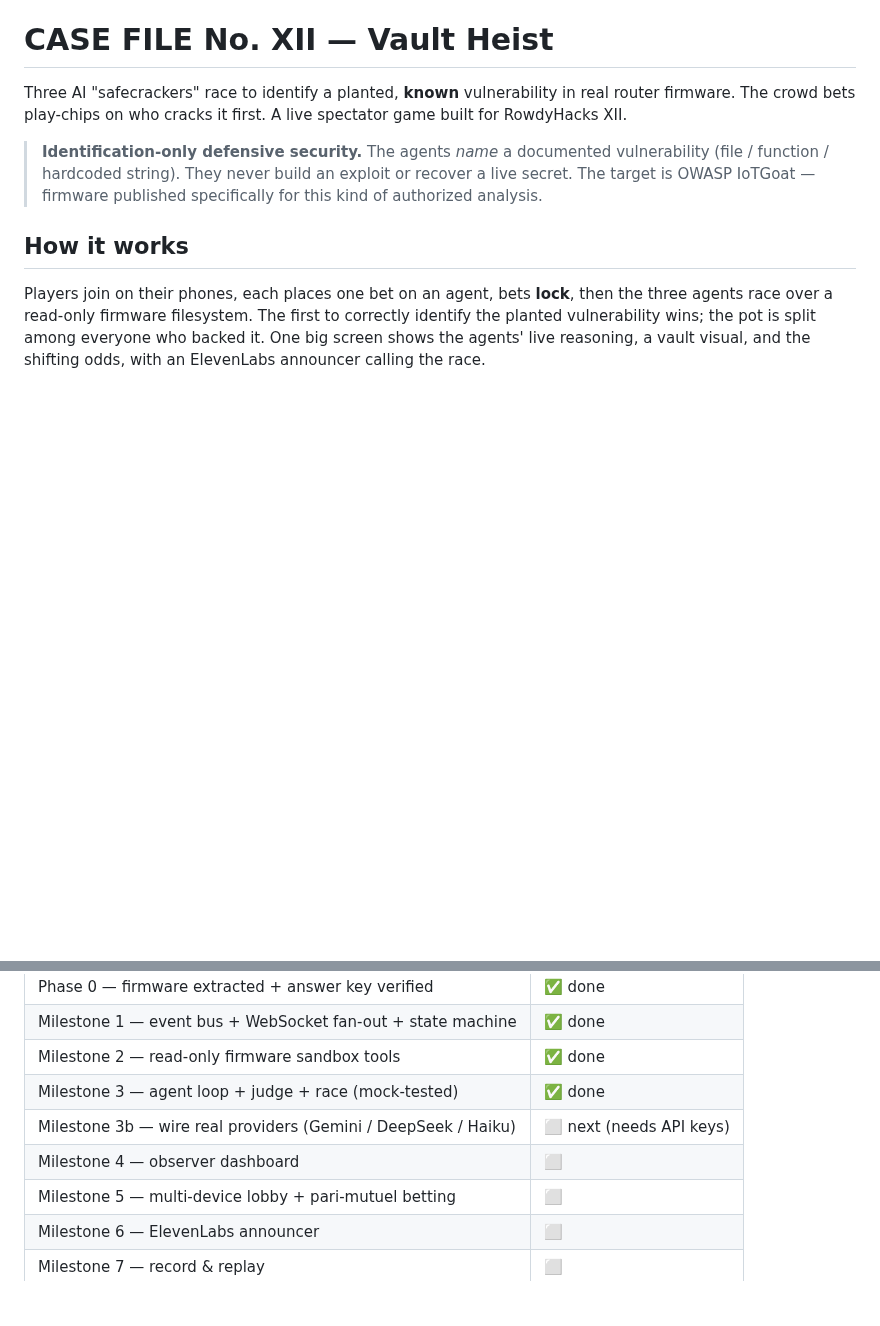
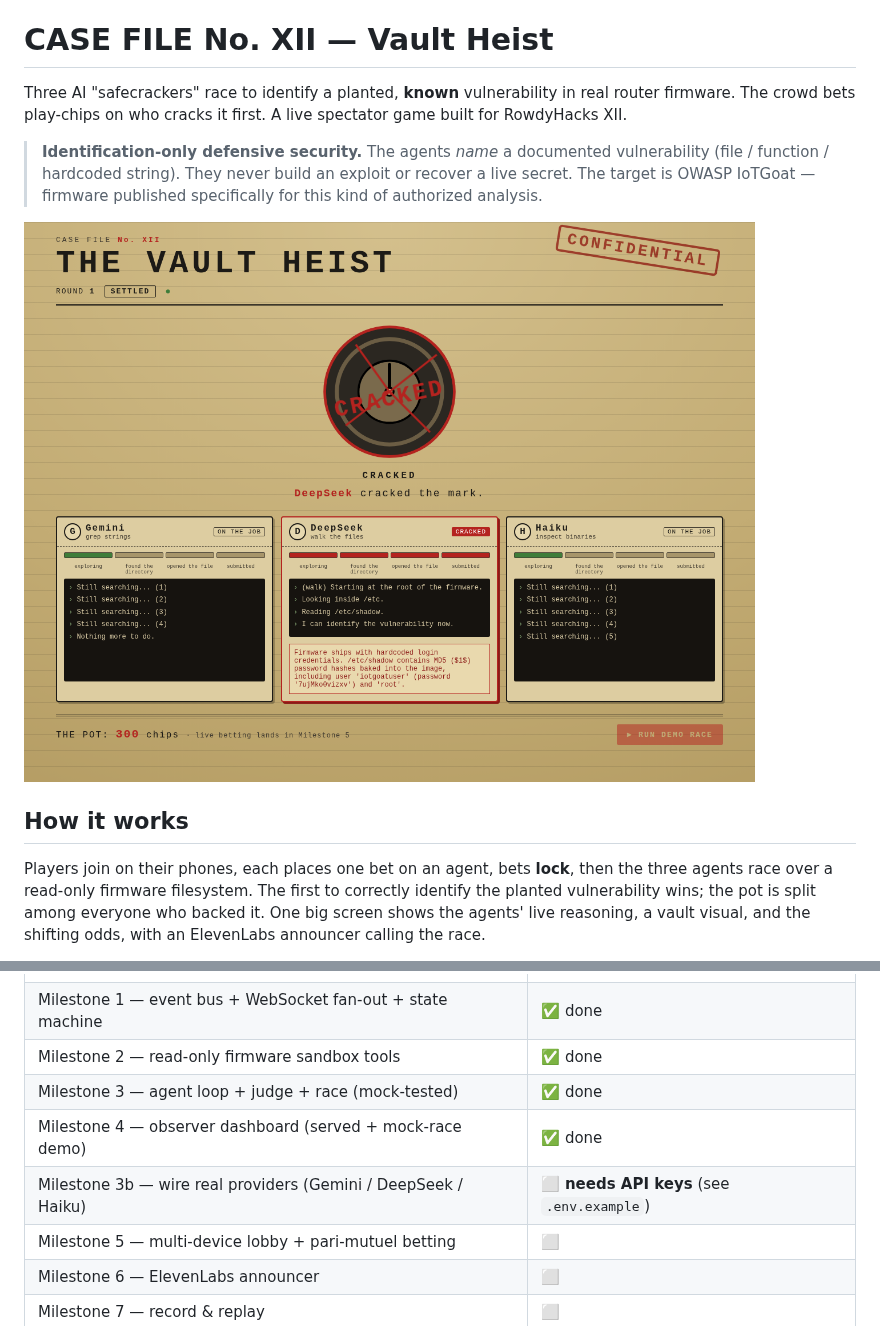
Before and after one commit to RHACKS12/vault-heist, a Markdown page: README.md, 2 parts joined by grey strips. Drawn GitHub-style; pictures changed too: docs/dashboard.png (added); blank space fills up the shorter version.

```diff
--- a/README.md
+++ b/README.md
@@ -8,6 +8,8 @@ spectator game built for RowdyHacks XII.
 > vulnerability (file / function / hardcoded string). They never build an
 > exploit or recover a live secret. The target is OWASP IoTGoat — firmware
 > published specifically for this kind of authorized analysis.
+
+![The observer dashboard after a race](docs/dashboard.png)
 
 ## How it works
 
@@ -64,8 +66,8 @@ npm run race         # start + run a full MOCK race over the real rootfs (no API
 | Milestone 1 — event bus + WebSocket fan-out + state machine | ✅ done |
 | Milestone 2 — read-only firmware sandbox tools | ✅ done |
 | Milestone 3 — agent loop + judge + race (mock-tested) | ✅ done |
-| Milestone 3b — wire real providers (Gemini / DeepSeek / Haiku) | ⬜ next (needs API keys) |
-| Milestone 4 — observer dashboard | ⬜ |
+| Milestone 4 — observer dashboard (served + mock-race demo) | ✅ done |
+| Milestone 3b — wire real providers (Gemini / DeepSeek / Haiku) | ⬜ **needs API keys** (see `.env.example`) |
 | Milestone 5 — multi-device lobby + pari-mutuel betting | ⬜ |
 | Milestone 6 — ElevenLabs announcer | ⬜ |
 | Milestone 7 — record & replay | ⬜ |
```
Also changed, not shown: docs/progress.md (+45 -0 lines), 12 other files.
